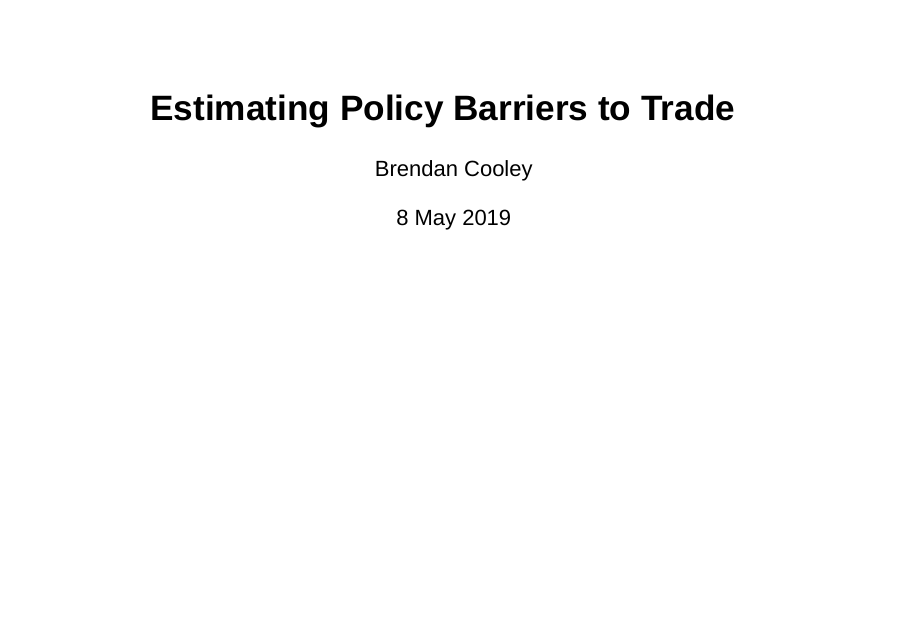
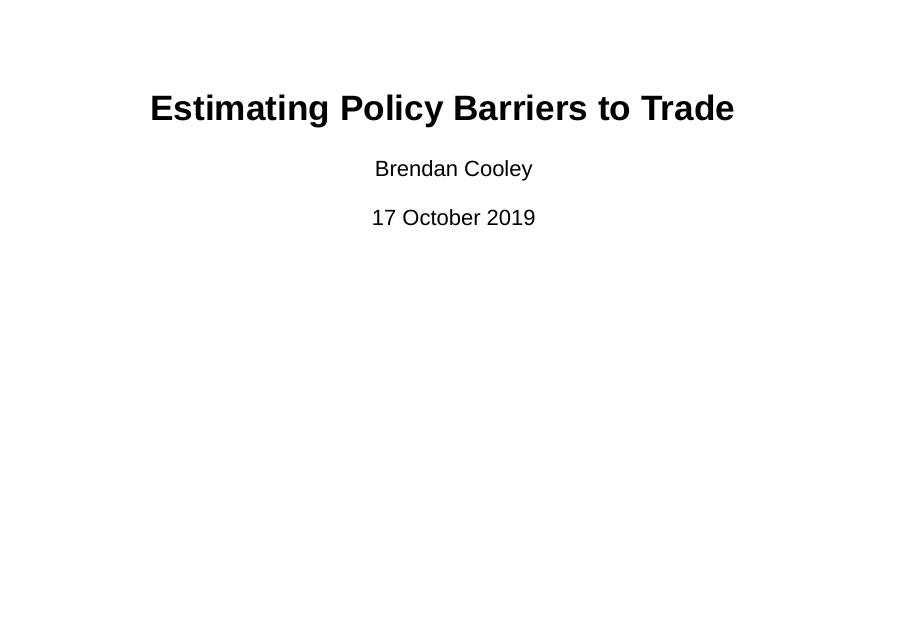
Before and after one commit to brendancooley/epbt, an R Markdown document (epbt_slides.Rmd): page 1 of 70. Rendered offline with R 4.5, knitr and Pandoc, with nearby package versions; drawn as Slidy slides in place of the format the file asks for; some code elsewhere in the file could not run offline; a font, style sheet, LaTeX package, included part or bibliography that could not be used is replaced or left out.

Commit message:
fix date

```diff
--- a/epbt_slides.Rmd
+++ b/epbt_slides.Rmd
@@ -1,12 +1,12 @@
 ---
 title: "Estimating Policy Barriers to Trade"
-date: "8 May 2019"
+date: "17 October 2019"
 author: Brendan Cooley
 position: Ph.D. Candidate
 institution: Princeton University
 email: "bcooley (at) princeton.edu"
 
-bibliography: /Users/brendancooley/Dropbox (Princeton)/References/library.bib
+bibliography: /Users/bcooley/Dropbox (Princeton)/References/library.bib
 biblio-style: apsr
 
 backgroundTitle: "figs/title/containerDark.jpg"
```
Also changed, not shown: index.html, index_files/figure-revealjs/freightCV-1.png, index_files/figure-revealjs/hm1-1.png, index_files/figure-revealjs/hm2-1.png, index_files/figure-revealjs/hm2C-1.png, index_files/figure-revealjs/hmEUPlot-1.png, index_files/figure-revealjs/hmUSA-1.png, index_files/figure-revealjs/maigdppc-1.png, index_files/figure-revealjs/prices-1.png, index_files/figure-revealjs/shares1-1.png, index_files/figure-revealjs/shares2-1.png, index_files/figure-revealjs/tCostsPlot1-1.png, index_files/figure-revealjs/tCostsPlot2-1.png, index_files/figure-revealjs/tCostsPlot3-1.png, 5 more files.
